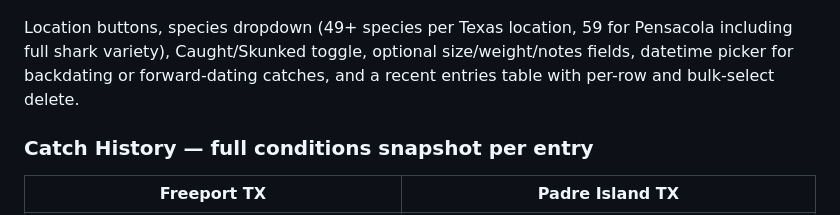
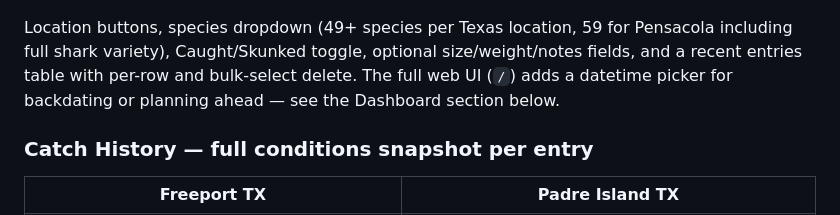
Before and after one commit to SilasMarner/fishing-dashboard, a Markdown page: README.md, the part around the change. GitHub-like rendering.

Commit message:
Fix README embed caption — datetime picker is in full UI, not embed

```diff
--- a/README.md
+++ b/README.md
@@ -9,7 +9,7 @@ A self-hosted fishing intelligence stack that combines real-time NOAA tide predi
 ### Catch Log Form — embedded in Grafana
 ![Embed Log Form](docs/screenshots/embed_log_form.png)
 
-Location buttons, species dropdown (49+ species per Texas location, 59 for Pensacola including full shark variety), Caught/Skunked toggle, optional size/weight/notes fields, datetime picker for backdating or forward-dating catches, and a recent entries table with per-row and bulk-select delete.
+Location buttons, species dropdown (49+ species per Texas location, 59 for Pensacola including full shark variety), Caught/Skunked toggle, optional size/weight/notes fields, and a recent entries table with per-row and bulk-select delete. The full web UI (`/`) adds a datetime picker for backdating or planning ahead — see the Dashboard section below.
 
 ### Catch History — full conditions snapshot per entry
 
```
